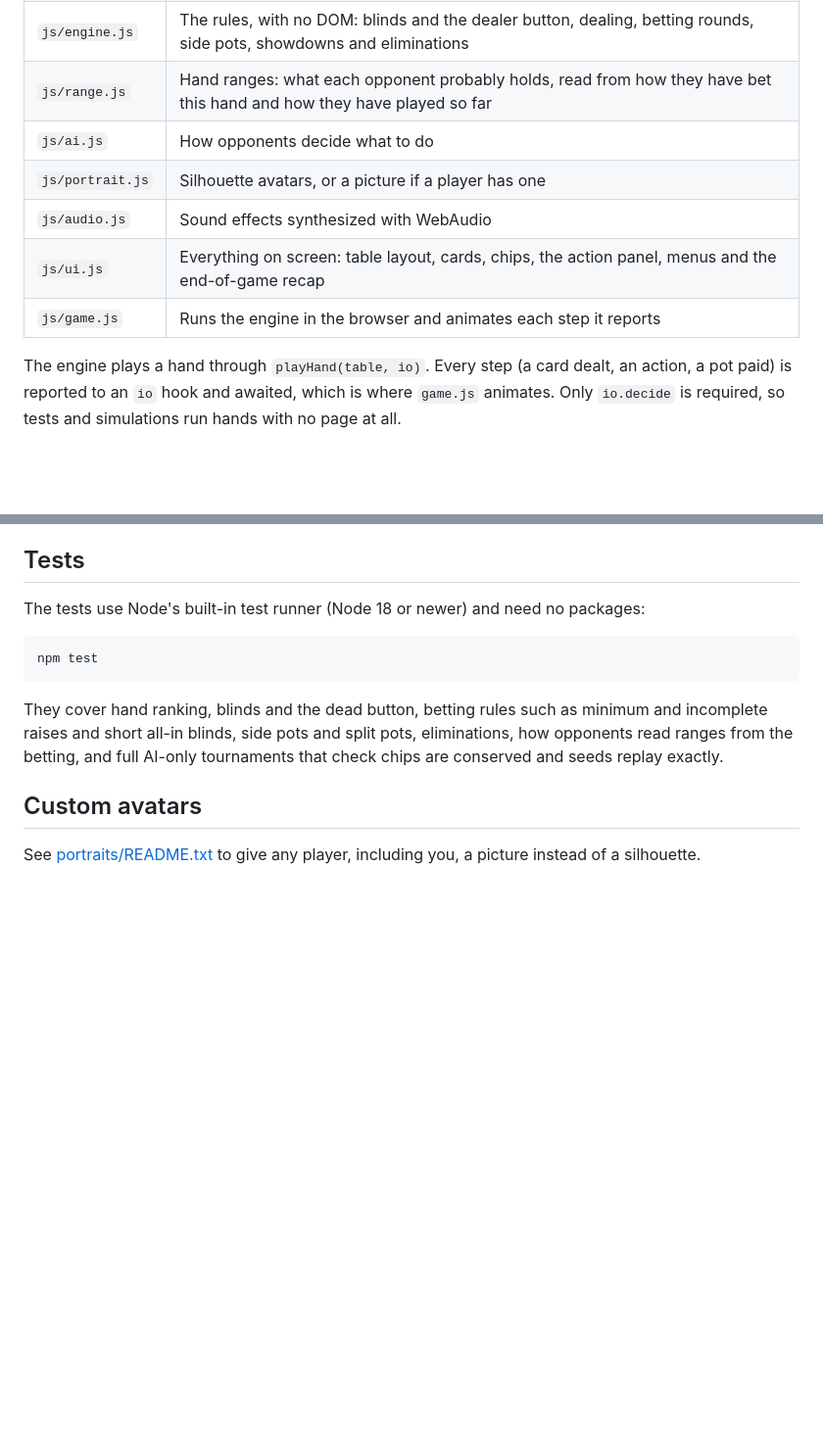
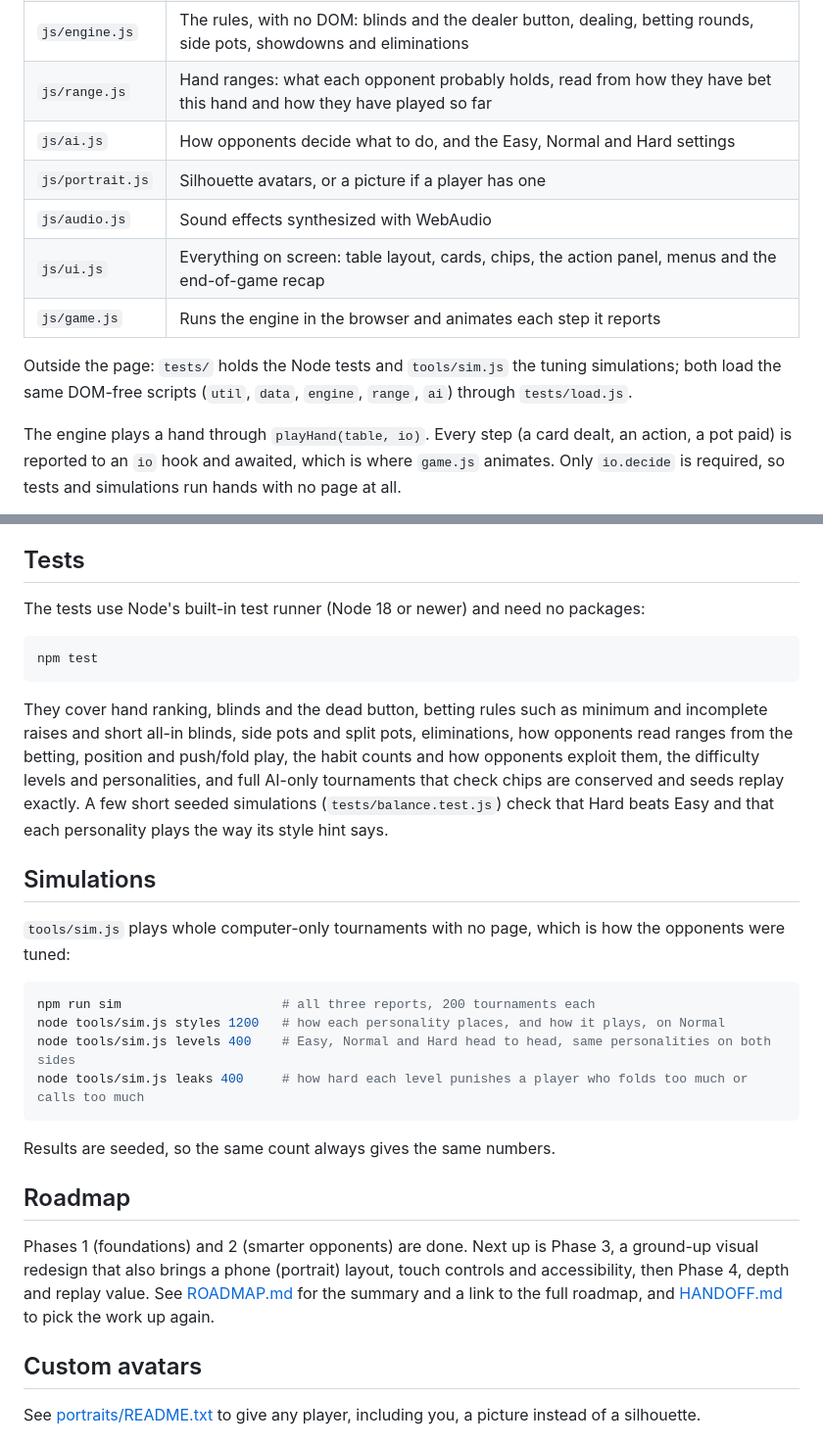
Before and after one commit to ggbillyjoe3526/Poker, a Markdown page: README.md, 2 parts joined by grey strips. Shown at 98% size. Rendered like a GitHub page; blank space fills up the shorter version.

````diff
--- a/README.md
+++ b/README.md
@@ -30,11 +52,13 @@ Plain HTML, CSS and JavaScript loaded as classic scripts, in this order:
 | `js/data.js` | Tournament settings, blind levels and the opponent roster with each opponent's play style |
 | `js/engine.js` | The rules, with no DOM: blinds and the dealer button, dealing, betting rounds, side pots, showdowns and eliminations |
 | `js/range.js` | Hand ranges: what each opponent probably holds, read from how they have bet this hand and how they have played so far |
-| `js/ai.js` | How opponents decide what to do |
+| `js/ai.js` | How opponents decide what to do, and the Easy, Normal and Hard settings |
 | `js/portrait.js` | Silhouette avatars, or a picture if a player has one |
 | `js/audio.js` | Sound effects synthesized with WebAudio |
 | `js/ui.js` | Everything on screen: table layout, cards, chips, the action panel, menus and the end-of-game recap |
 | `js/game.js` | Runs the engine in the browser and animates each step it reports |
+
+Outside the page: `tests/` holds the Node tests and `tools/sim.js` the tuning simulations; both load the same DOM-free scripts (`util`, `data`, `engine`, `range`, `ai`) through `tests/load.js`.
 
 The engine plays a hand through `playHand(table, io)`. Every step (a card dealt, an action, a pot paid) is reported to an `io` hook and awaited, which is where `game.js` animates. Only `io.decide` is required, so tests and simulations run hands with no page at all.
 
@@ -50,7 +74,24 @@ The tests use Node's built-in test runner (Node 18 or newer) and need no package
 npm test
 ```
 
-They cover hand ranking, blinds and the dead button, betting rules such as minimum and incomplete raises and short all-in blinds, side pots and split pots, eliminations, how opponents read ranges from the betting, and full AI-only tournaments that check chips are conserved and seeds replay exactly.
+They cover hand ranking, blinds and the dead button, betting rules such as minimum and incomplete raises and short all-in blinds, side pots and split pots, eliminations, how opponents read ranges from the betting, position and push/fold play, the habit counts and how opponents exploit them, the difficulty levels and personalities, and full AI-only tournaments that check chips are conserved and seeds replay exactly. A few short seeded simulations (`tests/balance.test.js`) check that Hard beats Easy and that each personality plays the way its style hint says.
+
+## Simulations
+
+`tools/sim.js` plays whole computer-only tournaments with no page, which is how the opponents were tuned:
+
+```bash
+npm run sim                     # all three reports, 200 tournaments each
+node tools/sim.js styles 1200   # how each personality places, and how it plays, on Normal
+node tools/sim.js levels 400    # Easy, Normal and Hard head to head, same personalities on both sides
+node tools/sim.js leaks 400     # how hard each level punishes a player who folds too much or calls too much
+```
+
+Results are seeded, so the same count always gives the same numbers.
+
+## Roadmap
+
+Phases 1 (foundations) and 2 (smarter opponents) are done. Next up is Phase 3, a ground-up visual redesign that also brings a phone (portrait) layout, touch controls and accessibility, then Phase 4, depth and replay value. See [ROADMAP.md](ROADMAP.md) for the summary and a link to the full roadmap, and [HANDOFF.md](HANDOFF.md) to pick the work up again.
 
 ## Custom avatars
 
````
Also changed, not shown: other parts of README.md (+24 -2 lines), HANDOFF.md (added, +48 -0 lines), ROADMAP.md (added, +42 -0 lines).
